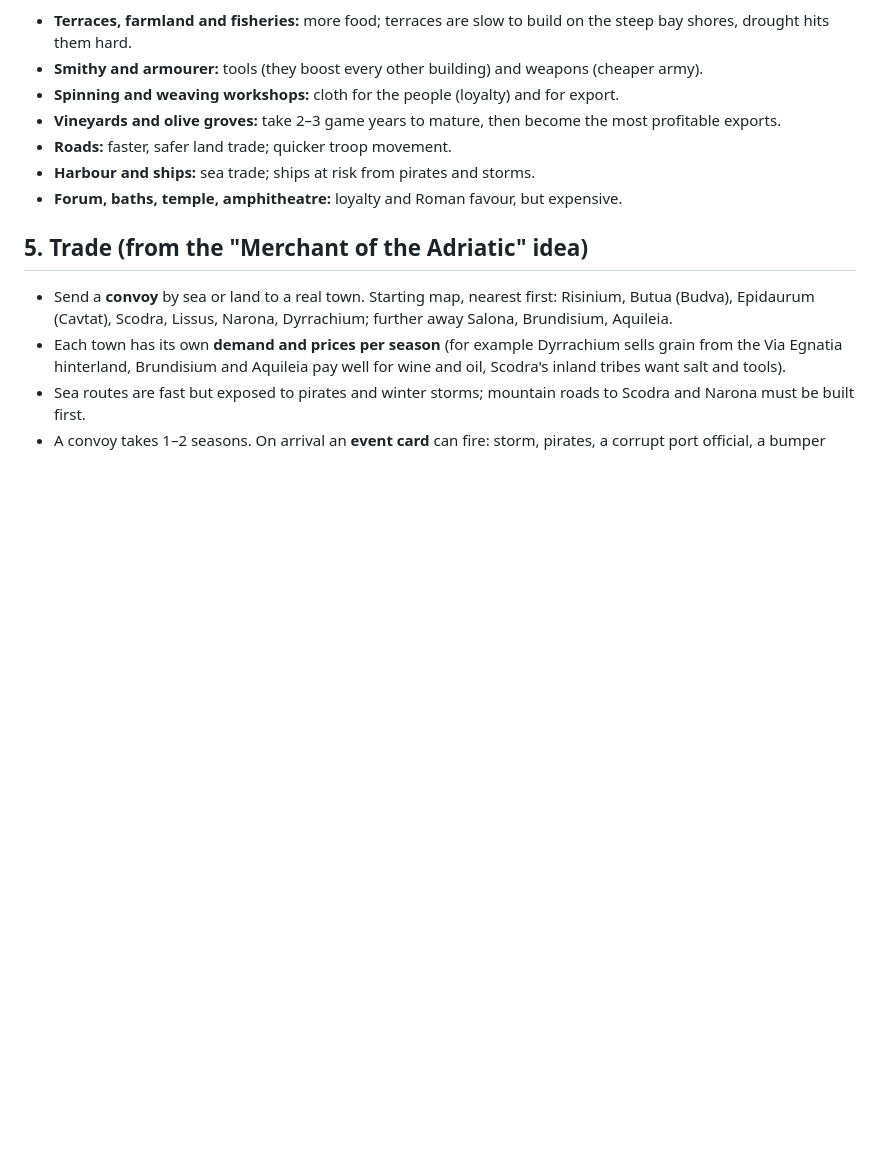
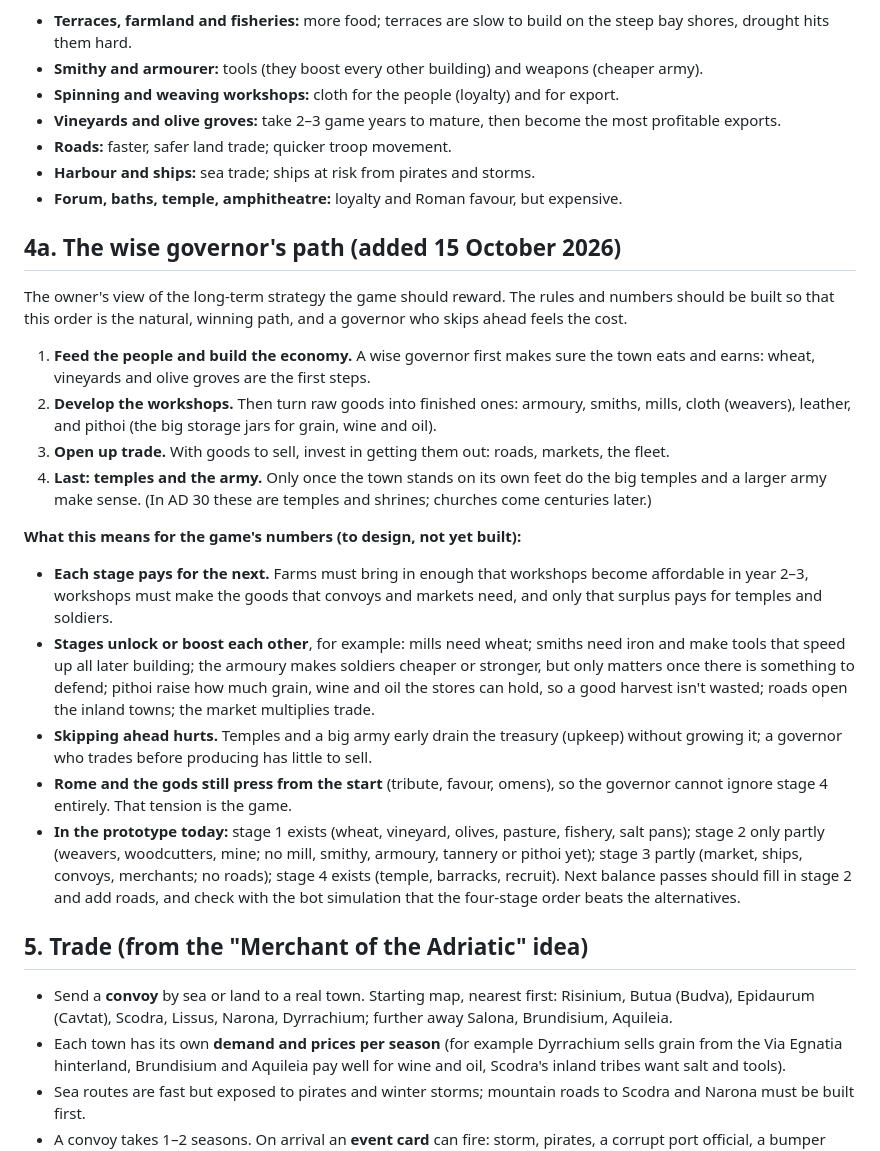
Before and after one commit to mkhailklimov/Illirya, a Markdown page: docs/governor-concept.md, the part around the change. Rendered like a GitHub page; blank space fills up the shorter version.

Commit message:
Concept: the wise governor's path (food, workshops, trade, then temples and army)
Co-Authored-By: Claude Opus 5.5 <noreply@anthropic.com>

```diff
--- a/docs/governor-concept.md
+++ b/docs/governor-concept.md
@@ -87,6 +87,22 @@ Each building costs treasury and goods and takes 1–4 seasons to finish.
 - **Roads:** faster, safer land trade; quicker troop movement.
 - **Harbour and ships:** sea trade; ships at risk from pirates and storms.
 - **Forum, baths, temple, amphitheatre:** loyalty and Roman favour, but expensive.
+
+## 4a. The wise governor's path (added 15 October 2026)
+
+The owner's view of the long-term strategy the game should reward. The rules and numbers should be built so that this order is the natural, winning path, and a governor who skips ahead feels the cost.
+
+1. **Feed the people and build the economy.** A wise governor first makes sure the town eats and earns: wheat, vineyards and olive groves are the first steps.
+2. **Develop the workshops.** Then turn raw goods into finished ones: armoury, smiths, mills, cloth (weavers), leather, and pithoi (the big storage jars for grain, wine and oil).
+3. **Open up trade.** With goods to sell, invest in getting them out: roads, markets, the fleet.
+4. **Last: temples and the army.** Only once the town stands on its own feet do the big temples and a larger army make sense. (In AD 30 these are temples and shrines; churches come centuries later.)
+
+**What this means for the game's numbers (to design, not yet built):**
+- **Each stage pays for the next.** Farms must bring in enough that workshops become affordable in year 2–3, workshops must make the goods that convoys and markets need, and only that surplus pays for temples and soldiers.
+- **Stages unlock or boost each other**, for example: mills need wheat; smiths need iron and make tools that speed up all later building; the armoury makes soldiers cheaper or stronger, but only matters once there is something to defend; pithoi raise how much grain, wine and oil the stores can hold, so a good harvest isn't wasted; roads open the inland towns; the market multiplies trade.
+- **Skipping ahead hurts.** Temples and a big army early drain the treasury (upkeep) without growing it; a governor who trades before producing has little to sell.
+- **Rome and the gods still press from the start** (tribute, favour, omens), so the governor cannot ignore stage 4 entirely. That tension is the game.
+- **In the prototype today:** stage 1 exists (wheat, vineyard, olives, pasture, fishery, salt pans); stage 2 only partly (weavers, woodcutters, mine; no mill, smithy, armoury, tannery or pithoi yet); stage 3 partly (market, ships, convoys, merchants; no roads); stage 4 exists (temple, barracks, recruit). Next balance passes should fill in stage 2 and add roads, and check with the bot simulation that the four-stage order beats the alternatives.
 
 ## 5. Trade (from the "Merchant of the Adriatic" idea)
 
```
